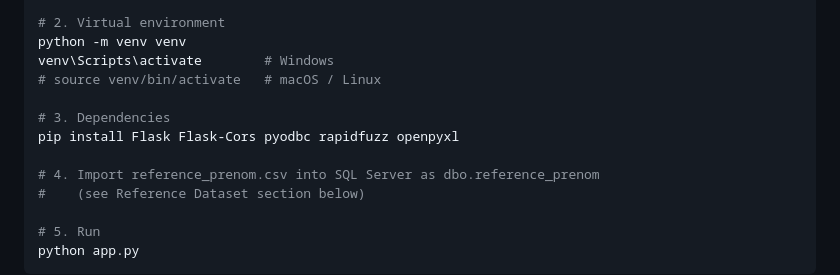
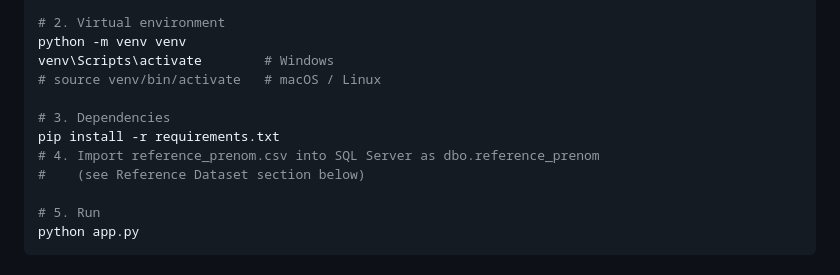
Before and after one commit to OthmaneEloubbadi/AnthroFill, a Markdown page: README.md, the part around the change. Drawn GitHub-style.

```diff
--- a/README.md
+++ b/README.md
@@ -70,8 +70,7 @@ venv\Scripts\activate        # Windows
 # source venv/bin/activate   # macOS / Linux
 
 # 3. Dependencies
-pip install Flask Flask-Cors pyodbc rapidfuzz openpyxl
-
+pip install -r requirements.txt
 # 4. Import reference_prenom.csv into SQL Server as dbo.reference_prenom
 #    (see Reference Dataset section below)
 
```
